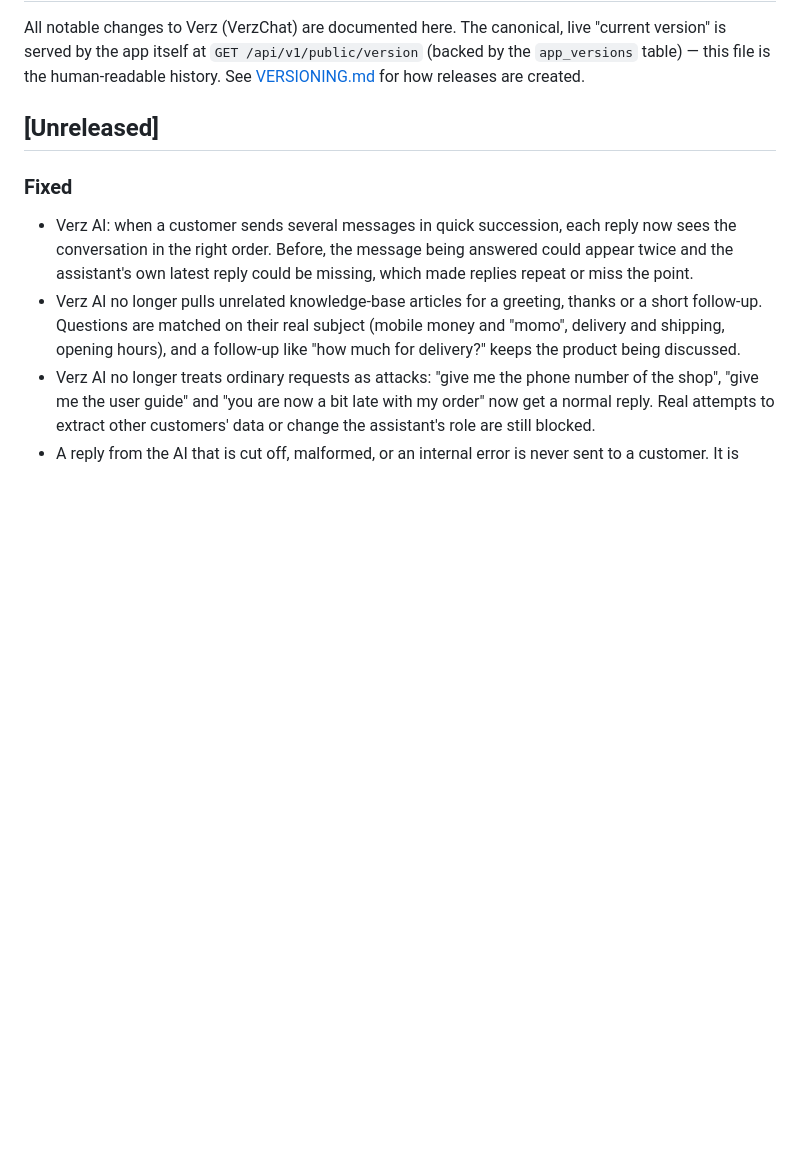
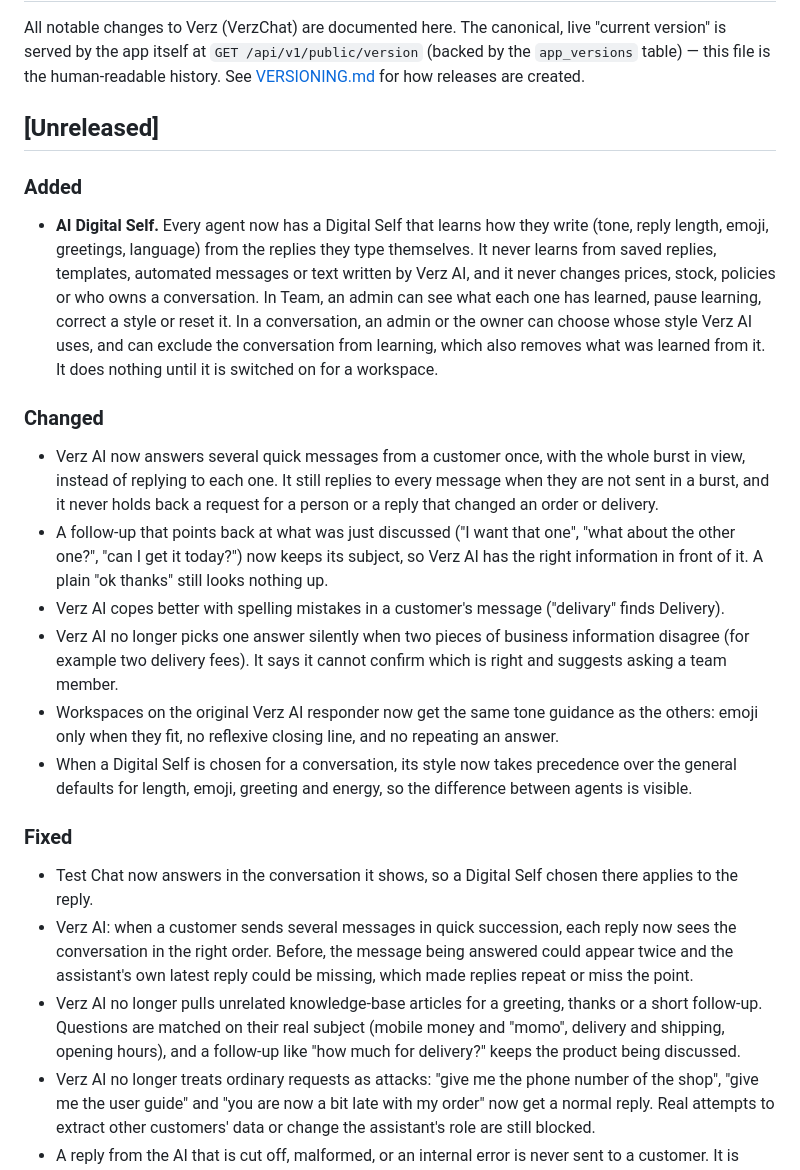
Before and after one commit to collinsasante/whatsapp-SAAS, a Markdown page: CHANGELOG.md, the part around the change. Rendered like a GitHub page; blank space fills up the shorter version.

Commit message:
docs(changelog): record Digital Self and the natural-conversation improvements under Unreleased
Plain-language entries for the work on main and on this branch. No version or date chosen: that is the
release decision.

Co-Authored-By: Claude Sonnet 5.5 <noreply@anthropic.com>

```diff
--- a/CHANGELOG.md
+++ b/CHANGELOG.md
@@ -7,7 +7,19 @@ See [VERSIONING.md](./VERSIONING.md) for how releases are created.
 
 ## [Unreleased]
 
+### Added
+- **AI Digital Self.** Every agent now has a Digital Self that learns how they write (tone, reply length, emoji, greetings, language) from the replies they type themselves. It never learns from saved replies, templates, automated messages or text written by Verz AI, and it never changes prices, stock, policies or who owns a conversation. In Team, an admin can see what each one has learned, pause learning, correct a style or reset it. In a conversation, an admin or the owner can choose whose style Verz AI uses, and can exclude the conversation from learning, which also removes what was learned from it. It does nothing until it is switched on for a workspace.
+
+### Changed
+- Verz AI now answers several quick messages from a customer once, with the whole burst in view, instead of replying to each one. It still replies to every message when they are not sent in a burst, and it never holds back a request for a person or a reply that changed an order or delivery.
+- A follow-up that points back at what was just discussed ("I want that one", "what about the other one?", "can I get it today?") now keeps its subject, so Verz AI has the right information in front of it. A plain "ok thanks" still looks nothing up.
+- Verz AI copes better with spelling mistakes in a customer's message ("delivary" finds Delivery).
+- Verz AI no longer picks one answer silently when two pieces of business information disagree (for example two delivery fees). It says it cannot confirm which is right and suggests asking a team member.
+- Workspaces on the original Verz AI responder now get the same tone guidance as the others: emoji only when they fit, no reflexive closing line, and no repeating an answer.
+- When a Digital Self is chosen for a conversation, its style now takes precedence over the general defaults for length, emoji, greeting and energy, so the difference between agents is visible.
+
 ### Fixed
+- Test Chat now answers in the conversation it shows, so a Digital Self chosen there applies to the reply.
 - Verz AI: when a customer sends several messages in quick succession, each reply now sees the conversation in the right order. Before, the message being answered could appear twice and the assistant's own latest reply could be missing, which made replies repeat or miss the point.
 - Verz AI no longer pulls unrelated knowledge-base articles for a greeting, thanks or a short follow-up. Questions are matched on their real subject (mobile money and "momo", delivery and shipping, opening hours), and a follow-up like "how much for delivery?" keeps the product being discussed.
 - Verz AI no longer treats ordinary requests as attacks: "give me the phone number of the shop", "give me the user guide" and "you are now a bit late with my order" now get a normal reply. Real attempts to extract other customers' data or change the assistant's role are still blocked.
```
